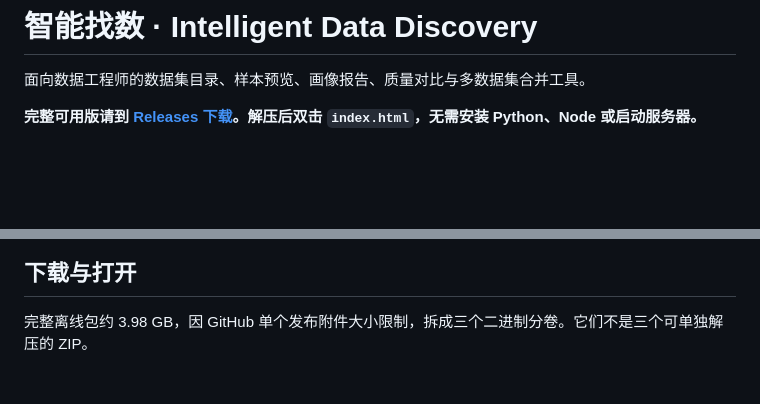
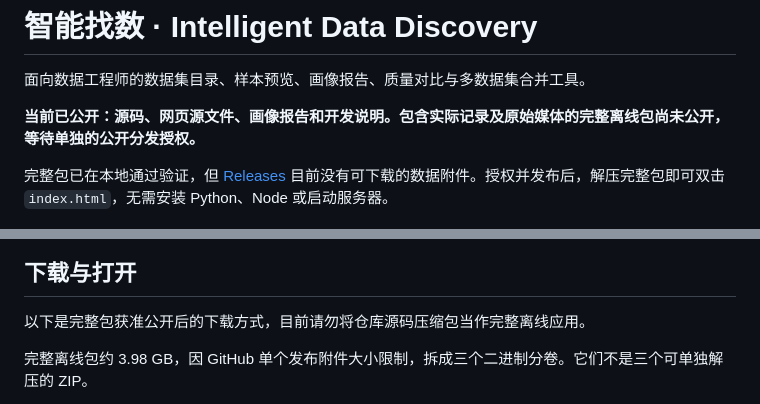
Before and after one commit to tengjie3/Crawl_Data, a Markdown page: README.md, 2 parts joined by grey strips. Rendered like a GitHub page; blank space fills up the shorter version.

Commit message:
docs(release): clarify pending approval for public dataset assets
Signed-off-by: tengjie3 <116555252+tengjie3@users.noreply.github.com>

```diff
--- a/README.md
+++ b/README.md
@@ -2,11 +2,15 @@
 
 面向数据工程师的数据集目录、样本预览、画像报告、质量对比与多数据集合并工具。
 
-**完整可用版请到 [Releases 下载](https://github.com/tengjie3/Crawl_Data/releases/tag/intelligent-discovery-html-v2026.09.16)。解压后双击 `index.html`，无需安装 Python、Node 或启动服务器。**
+**当前已公开：源码、网页源文件、画像报告和开发说明。包含实际记录及原始媒体的完整离线包尚未公开，等待单独的公开分发授权。**
+
+完整包已在本地通过验证，但 [Releases](https://github.com/tengjie3/Crawl_Data/releases) 目前没有可下载的数据附件。授权并发布后，解压完整包即可双击 `index.html`，无需安装 Python、Node 或启动服务器。
 
 ![智能找数页面](docs/images/home.png)
 
 ## 下载与打开
+
+以下是完整包获准公开后的下载方式，目前请勿将仓库源码压缩包当作完整离线应用。
 
 完整离线包约 3.98 GB，因 GitHub 单个发布附件大小限制，拆成三个二进制分卷。它们不是三个可单独解压的 ZIP。
 
```
